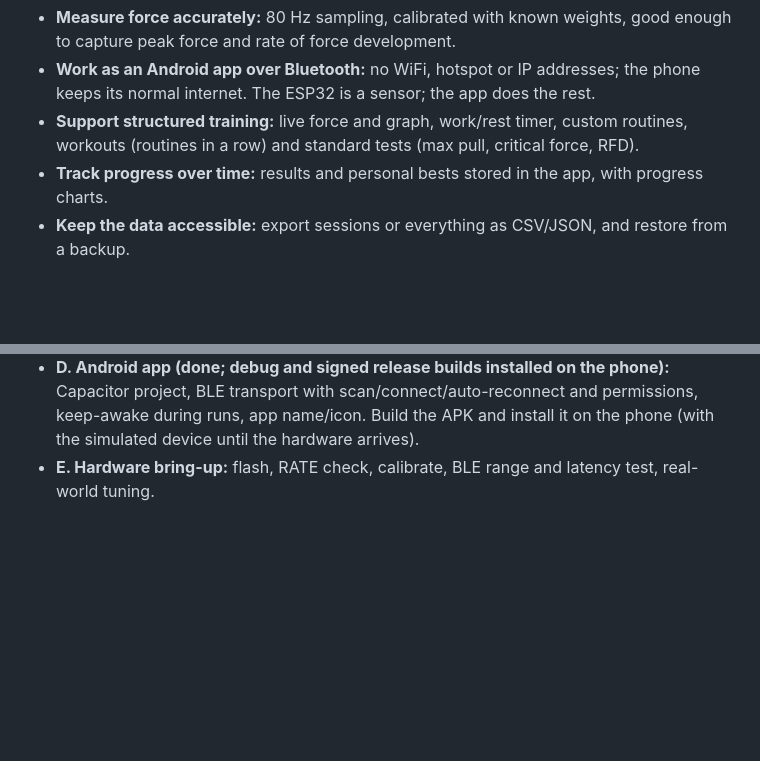
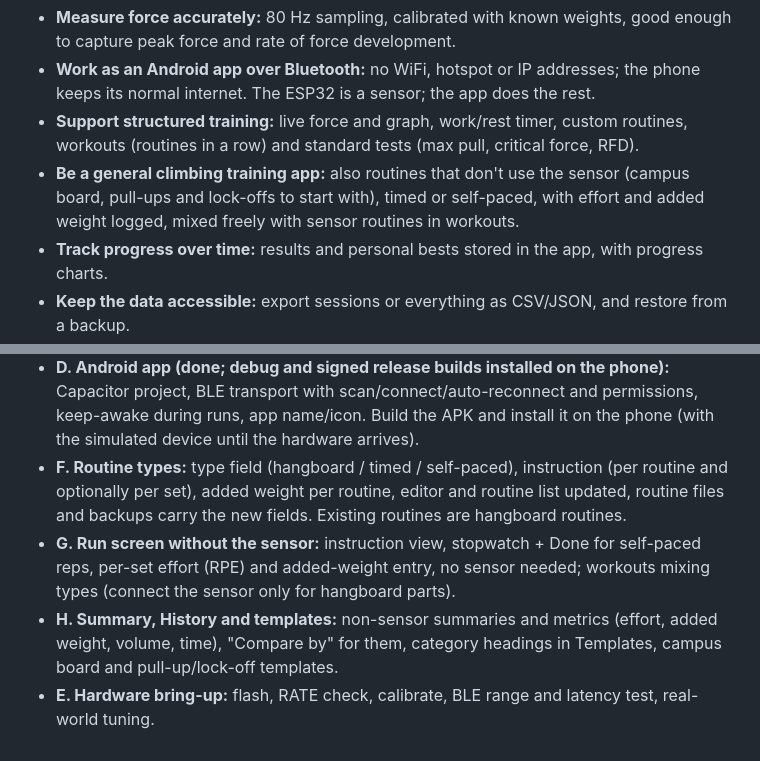
Before and after one commit to Keyserlingk/erikdek, a Markdown page: PLAN.md, 2 parts joined by grey strips. Rendered like a GitHub page; blank space fills up the shorter version.

```diff
--- a/PLAN.md
+++ b/PLAN.md
@@ -16,6 +16,9 @@ pulling training. It should:
   phone keeps its normal internet. The ESP32 is a sensor; the app does the rest.
 - **Support structured training:** live force and graph, work/rest timer, custom
   routines, workouts (routines in a row) and standard tests (max pull, critical force, RFD).
+- **Be a general climbing training app:** also routines that don't use the sensor
+  (campus board, pull-ups and lock-offs to start with), timed or self-paced, with effort
+  and added weight logged, mixed freely with sensor routines in workouts.
 - **Track progress over time:** results and personal bests stored in the app, with
   progress charts.
 - **Keep the data accessible:** export sessions or everything as CSV/JSON, and
@@ -239,5 +280,15 @@ Next:
 - **D. Android app (done; debug and signed release builds installed on the phone):** Capacitor project, BLE transport with scan/connect/auto-reconnect
   and permissions, keep-awake during runs, app name/icon. Build the APK and install it
   on the phone (with the simulated device until the hardware arrives).
+- **F. Routine types:** type field (hangboard / timed / self-paced), instruction (per
+  routine and optionally per set), added weight per routine, editor and routine list
+  updated, routine files and backups carry the new fields. Existing routines are
+  hangboard routines.
+- **G. Run screen without the sensor:** instruction view, stopwatch + Done for
+  self-paced reps, per-set effort (RPE) and added-weight entry, no sensor needed;
+  workouts mixing types (connect the sensor only for hangboard parts).
+- **H. Summary, History and templates:** non-sensor summaries and metrics (effort,
+  added weight, volume, time), "Compare by" for them, category headings in Templates,
+  campus board and pull-up/lock-off templates.
 - **E. Hardware bring-up:** flash, RATE check, calibrate, BLE range and latency test,
   real-world tuning.
```
Also changed, not shown: other parts of PLAN.md (+38 -0 lines).
